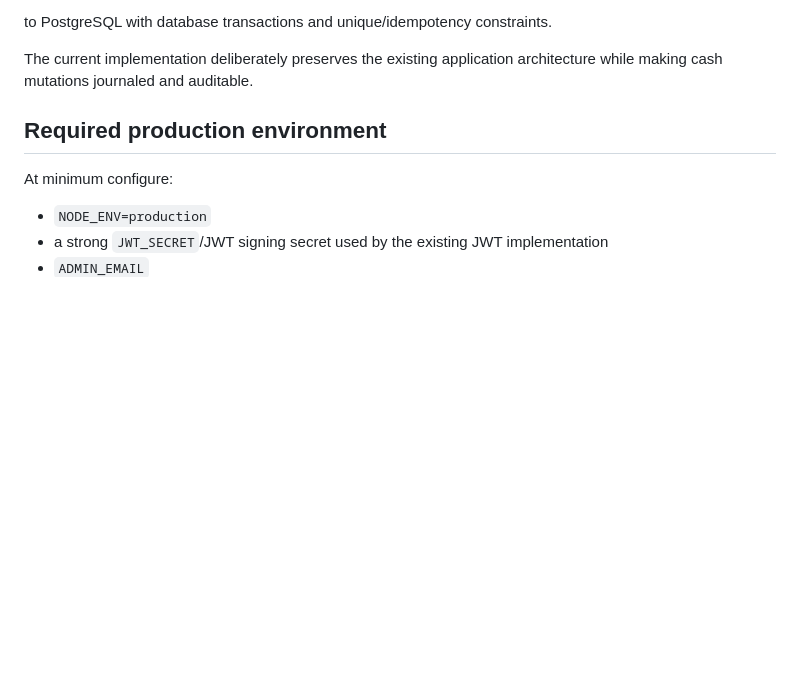
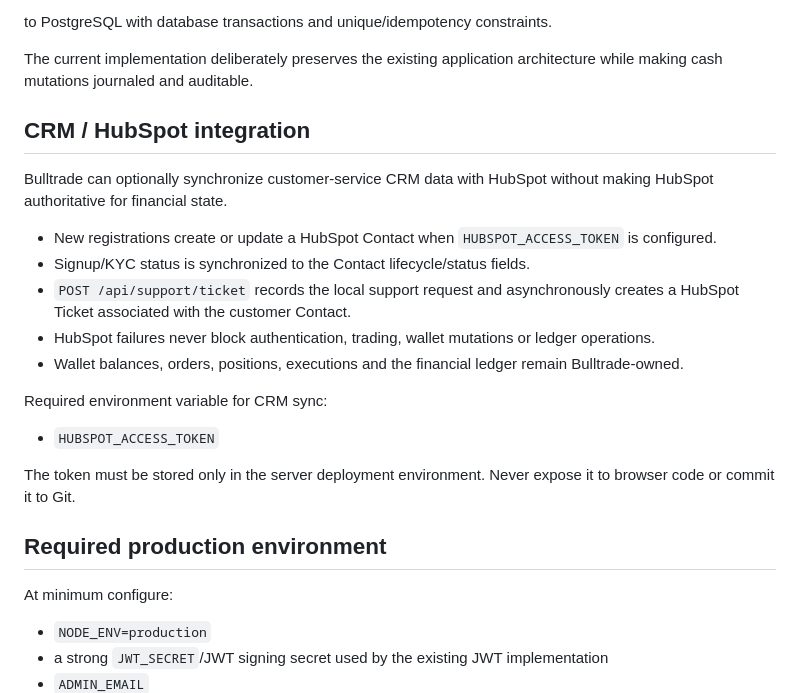
Before and after one commit to leephil1907-lab/bulltrade, a Markdown page: PRODUCTION_READINESS.md, the part around the change. GitHub-like rendering; blank space fills up the shorter version.

Commit message:
docs: document HubSpot CRM integration and secret handling

```diff
--- a/PRODUCTION_READINESS.md
+++ b/PRODUCTION_READINESS.md
@@ -37,6 +37,22 @@ For a real-money production launch, the next persistence migration should move:
 to PostgreSQL with database transactions and unique/idempotency constraints.
 
 The current implementation deliberately preserves the existing application architecture while making cash mutations journaled and auditable.
+
+## CRM / HubSpot integration
+
+Bulltrade can optionally synchronize customer-service CRM data with HubSpot without making HubSpot authoritative for financial state.
+
+- New registrations create or update a HubSpot Contact when `HUBSPOT_ACCESS_TOKEN` is configured.
+- Signup/KYC status is synchronized to the Contact lifecycle/status fields.
+- `POST /api/support/ticket` records the local support request and asynchronously creates a HubSpot Ticket associated with the customer Contact.
+- HubSpot failures never block authentication, trading, wallet mutations or ledger operations.
+- Wallet balances, orders, positions, executions and the financial ledger remain Bulltrade-owned.
+
+Required environment variable for CRM sync:
+
+- `HUBSPOT_ACCESS_TOKEN`
+
+The token must be stored only in the server deployment environment. Never expose it to browser code or commit it to Git.
 
 ## Required production environment
 
```
